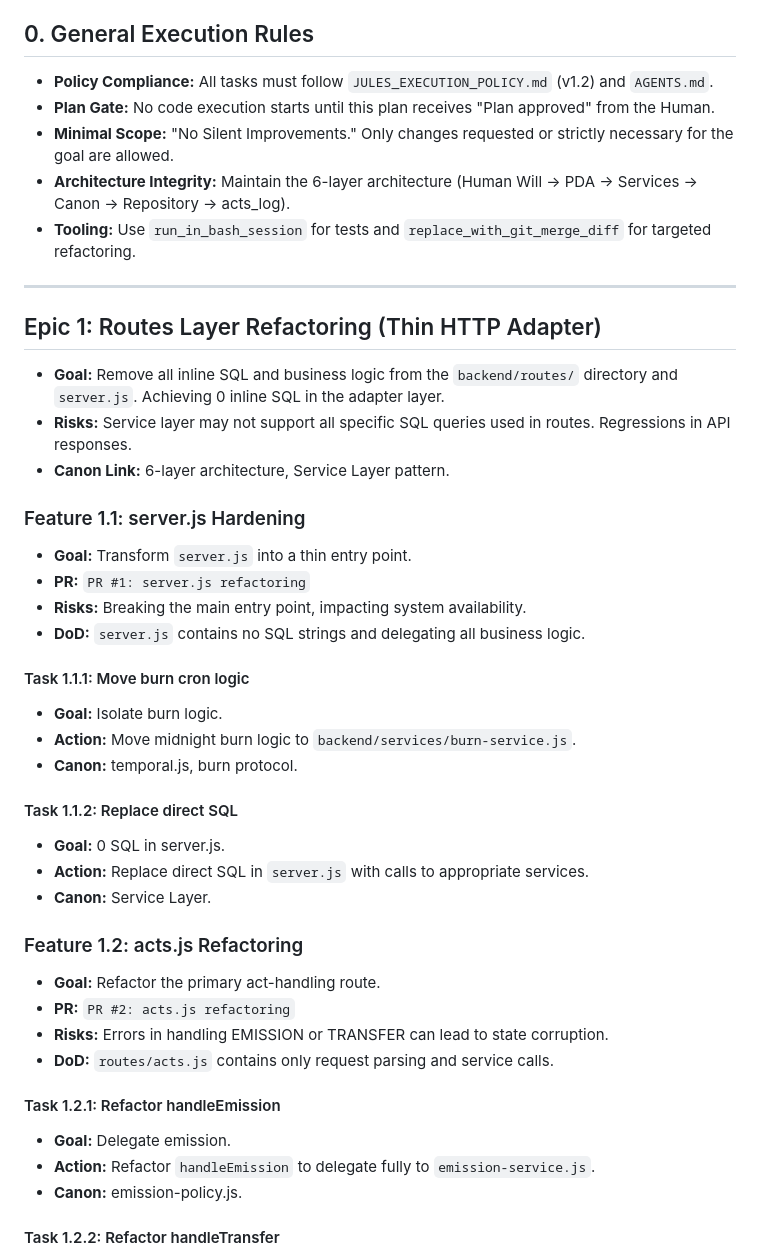
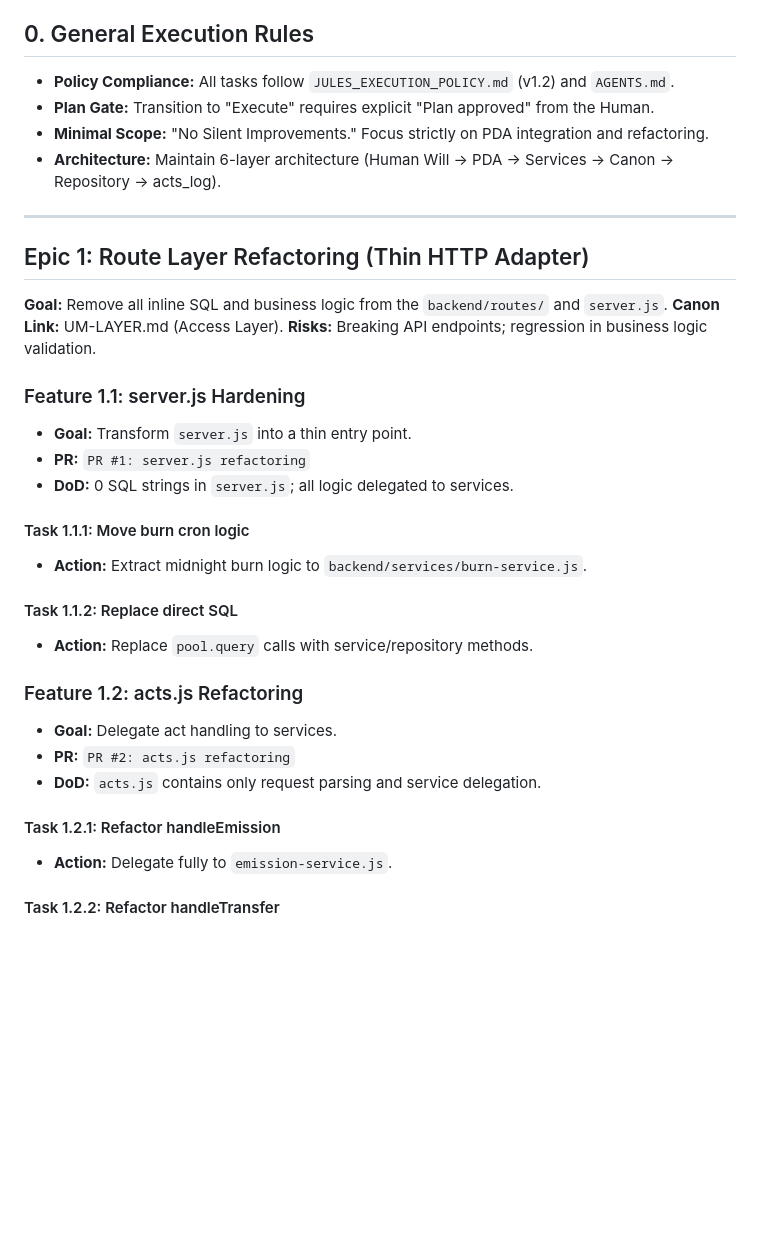
Before and after one commit to rasvet7535/pygmalion-backend, a Markdown page: docs/IMPLEMENTATION-PLAN.md, the part around one of its changes. Rendered like a GitHub page; blank space fills up the shorter version.

```diff
--- a/docs/IMPLEMENTATION-PLAN.md
+++ b/docs/IMPLEMENTATION-PLAN.md
@@ -6,44 +9,35 @@
 
 ## 0. General Execution Rules
 
-- **Policy Compliance:** All tasks must follow `JULES_EXECUTION_POLICY.md` (v1.2) and `AGENTS.md`.
-- **Plan Gate:** No code execution starts until this plan receives "Plan approved" from the Human.
-- **Minimal Scope:** "No Silent Improvements." Only changes requested or strictly necessary for the goal are allowed.
-- **Architecture Integrity:** Maintain the 6-layer architecture (Human Will → PDA → Services → Canon → Repository → acts_log).
-- **Tooling:** Use `run_in_bash_session` for tests and `replace_with_git_merge_diff` for targeted refactoring.
+- **Policy Compliance:** All tasks follow `JULES_EXECUTION_POLICY.md` (v1.2) and `AGENTS.md`.
+- **Plan Gate:** Transition to "Execute" requires explicit "Plan approved" from the Human.
+- **Minimal Scope:** "No Silent Improvements." Focus strictly on PDA integration and refactoring.
+- **Architecture:** Maintain 6-layer architecture (Human Will → PDA → Services → Canon → Repository → acts_log).
 
 ---
 
-## Epic 1: Routes Layer Refactoring (Thin HTTP Adapter)
-- **Goal:** Remove all inline SQL and business logic from the `backend/routes/` directory and `server.js`. Achieving 0 inline SQL in the adapter layer.
-- **Risks:** Service layer may not support all specific SQL queries used in routes. Regressions in API responses.
-- **Canon Link:** 6-layer architecture, Service Layer pattern.
+## Epic 1: Route Layer Refactoring (Thin HTTP Adapter)
+**Goal:** Remove all inline SQL and business logic from the `backend/routes/` and `server.js`.
+**Canon Link:** UM-LAYER.md (Access Layer).
+**Risks:** Breaking API endpoints; regression in business logic validation.
 
 ### Feature 1.1: server.js Hardening
 - **Goal:** Transform `server.js` into a thin entry point.
 - **PR:** `PR #1: server.js refactoring`
-- **Risks:** Breaking the main entry point, impacting system availability.
-- **DoD:** `server.js` contains no SQL strings and delegating all business logic.
+- **DoD:** 0 SQL strings in `server.js`; all logic delegated to services.
 
 #### Task 1.1.1: Move burn cron logic
-- **Goal:** Isolate burn logic.
-- **Action:** Move midnight burn logic to `backend/services/burn-service.js`.
-- **Canon:** temporal.js, burn protocol.
+- **Action:** Extract midnight burn logic to `backend/services/burn-service.js`.
 
 #### Task 1.1.2: Replace direct SQL
-- **Goal:** 0 SQL in server.js.
-- **Action:** Replace direct SQL in `server.js` with calls to appropriate services.
-- **Canon:** Service Layer.
+- **Action:** Replace `pool.query` calls with service/repository methods.
 
 ### Feature 1.2: acts.js Refactoring
-- **Goal:** Refactor the primary act-handling route.
+- **Goal:** Delegate act handling to services.
 - **PR:** `PR #2: acts.js refactoring`
-- **Risks:** Errors in handling EMISSION or TRANSFER can lead to state corruption.
-- **DoD:** `routes/acts.js` contains only request parsing and service calls.
+- **DoD:** `acts.js` contains only request parsing and service delegation.
 
 #### Task 1.2.1: Refactor handleEmission
-- **Goal:** Delegate emission.
-- **Action:** Refactor `handleEmission` to delegate fully to `emission-service.js`.
-- **Canon:** emission-policy.js.
+- **Action:** Delegate fully to `emission-service.js`.
 
 #### Task 1.2.2: Refactor handleTransfer
```
Also changed, not shown: other parts of docs/IMPLEMENTATION-PLAN.md (+43 -107 lines), REPORT.md (added, +97 -0 lines).
